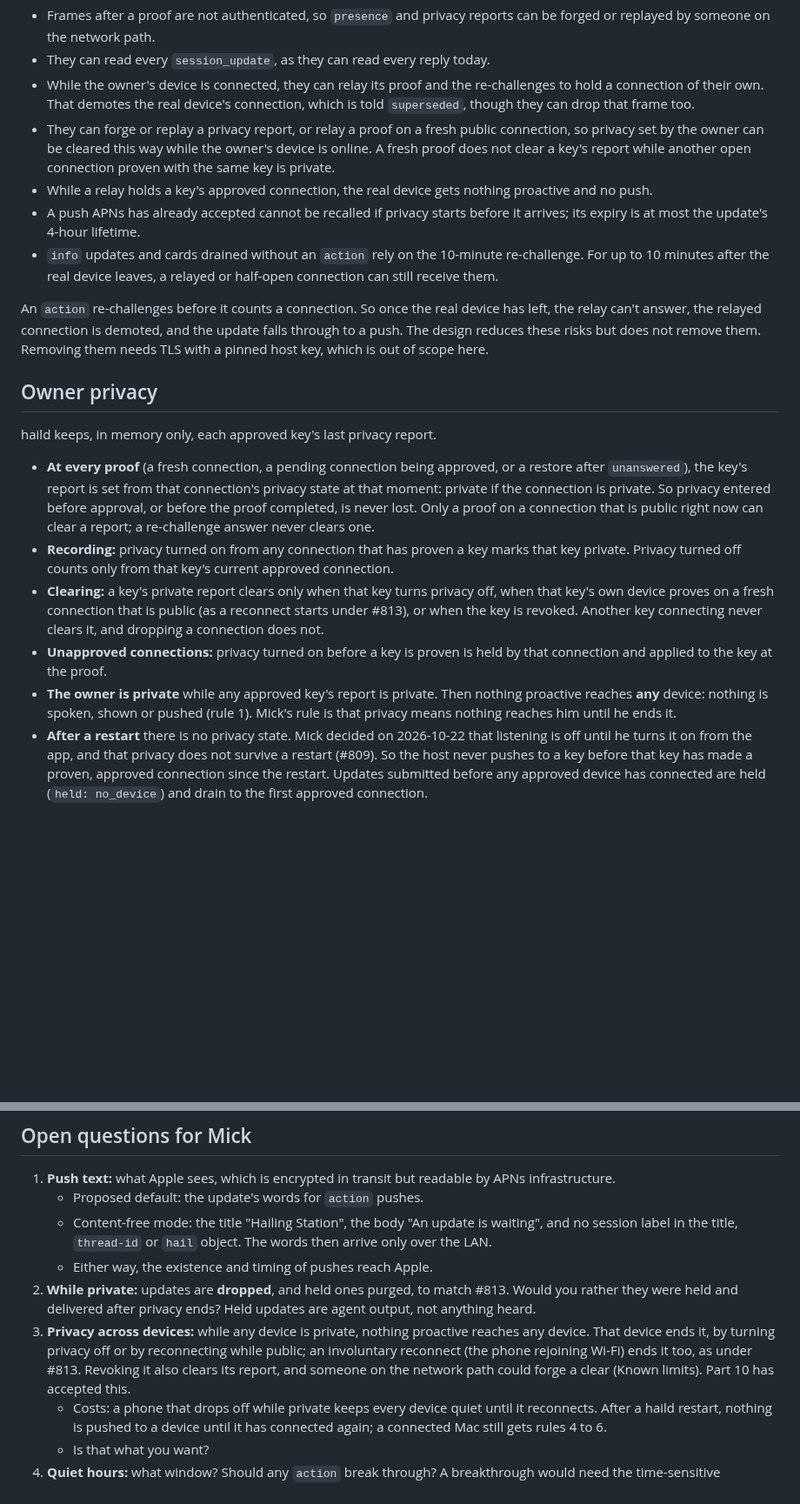
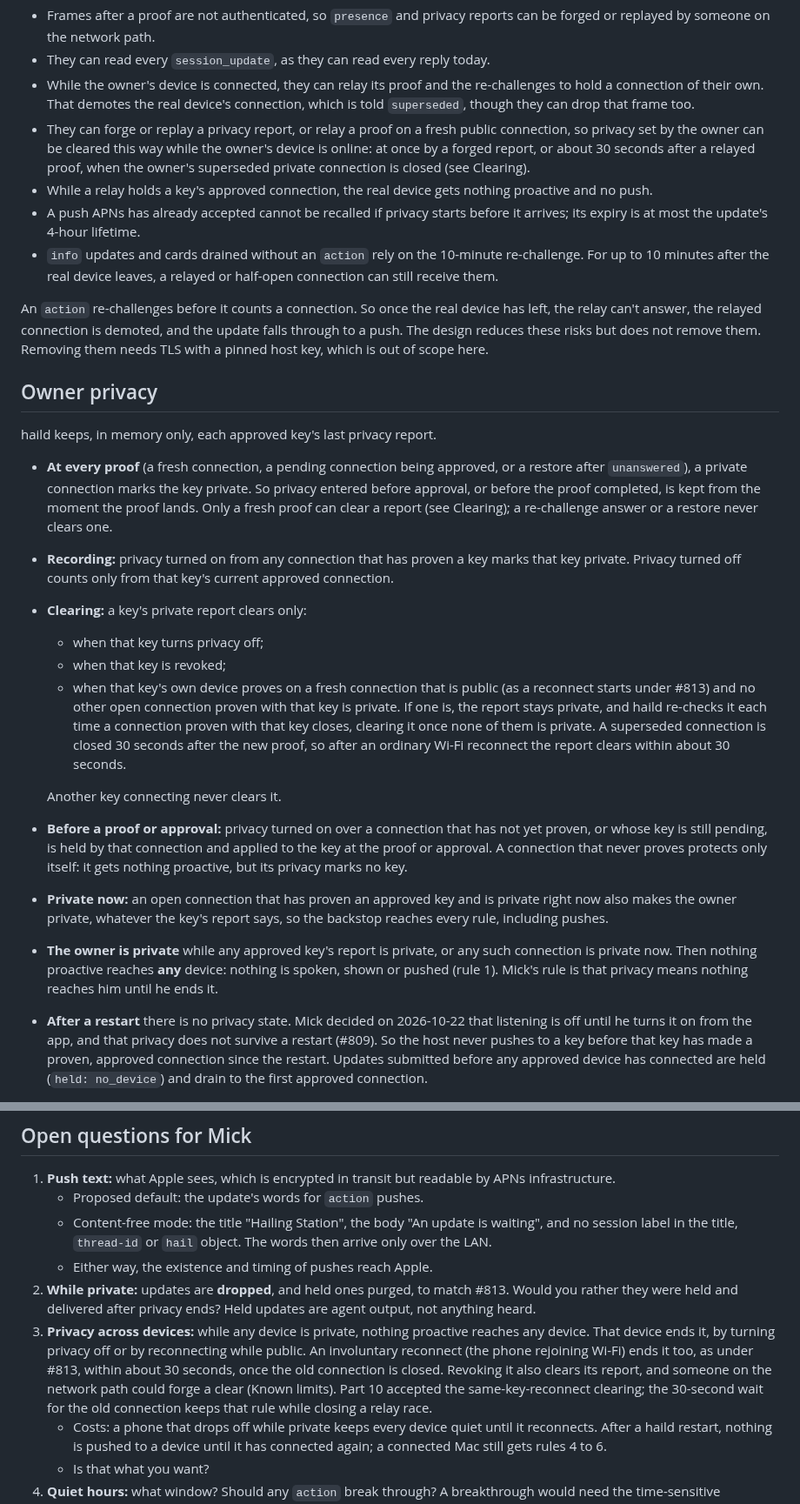
Before and after one commit to mickdarling/hailing-station, a Markdown page: docs/proactive-notifications.md, 2 parts joined by grey strips. Shown at 87% size. Drawn GitHub-style; blank space fills up the shorter version.

```diff
--- a/docs/proactive-notifications.md
+++ b/docs/proactive-notifications.md
@@ -97,8 +100,8 @@ This is the same rule voice routing follows (`docs/voice-routing.md`): a discove
 - While the owner's device is connected, they can relay its proof and the re-challenges to hold a connection of their
   own. That demotes the real device's connection, which is told `superseded`, though they can drop that frame too.
 - They can forge or replay a privacy report, or relay a proof on a fresh public connection, so privacy set by the
-  owner can be cleared this way while the owner's device is online. A fresh proof does not clear a key's report while
-  another open connection proven with the same key is private.
+  owner can be cleared this way while the owner's device is online: at once by a forged report, or about 30 seconds
+  after a relayed proof, when the owner's superseded private connection is closed (see Clearing).
 - While a relay holds a key's approved connection, the real device gets nothing proactive and no push.
 - A push APNs has already accepted cannot be recalled if privacy starts before it arrives; its expiry is at most the
   update's 4-hour lifetime.
@@ -112,20 +115,30 @@ not remove them. Removing them needs TLS with a pinned host key, which is out of
 ## Owner privacy
 
 haild keeps, in memory only, each approved key's last privacy report.
-- **At every proof** (a fresh connection, a pending connection being approved, or a restore after `unanswered`), the
-  key's report is set from that connection's privacy state at that moment: private if the connection is private. So
-  privacy entered before approval, or before the proof completed, is never lost. Only a proof on a connection that is
-  public right now can clear a report; a re-challenge answer never clears one.
+- **At every proof** (a fresh connection, a pending connection being approved, or a restore after `unanswered`), a
+  private connection marks the key private. So privacy entered before approval, or before the proof completed, is
+  kept from the moment the proof lands. Only a fresh proof can clear a report (see Clearing); a re-challenge answer
+  or a restore never clears one.
 - **Recording:** privacy turned on from any connection that has proven a key marks that key private. Privacy turned
   off counts only from that key's current approved connection.
-- **Clearing:** a key's private report clears only when that key turns privacy off, when that key's own device
-  proves on a fresh connection that is public (as a reconnect starts under #813), or when the key is revoked.
-  Another key connecting never clears it, and dropping a connection does not.
-- **Unapproved connections:** privacy turned on before a key is proven is held by that connection and applied to the
-  key at the proof.
-- **The owner is private** while any approved key's report is private. Then nothing proactive reaches **any**
-  device: nothing is spoken, shown or pushed (rule 1). Mick's rule is that privacy means nothing reaches him until he
-  ends it.
+- **Clearing:** a key's private report clears only:
+  - when that key turns privacy off;
+  - when that key is revoked;
+  - when that key's own device proves on a fresh connection that is public (as a reconnect starts under #813) and
+    no other open connection proven with that key is private. If one is, the report stays private, and haild
+    re-checks it each time a connection proven with that key closes, clearing it once none of them is private.
+    A superseded connection is closed 30 seconds after the new proof, so after an ordinary Wi-Fi reconnect the
+    report clears within about 30 seconds.
+
+  Another key connecting never clears it.
+- **Before a proof or approval:** privacy turned on over a connection that has not yet proven, or whose key is still
+  pending, is held by that connection and applied to the key at the proof or approval. A connection that never
+  proves protects only itself: it gets nothing proactive, but its privacy marks no key.
+- **Private now:** an open connection that has proven an approved key and is private right now also makes the owner
+  private, whatever the key's report says, so the backstop reaches every rule, including pushes.
+- **The owner is private** while any approved key's report is private, or any such connection is private now. Then
+  nothing proactive reaches **any** device: nothing is spoken, shown or pushed (rule 1). Mick's rule is that privacy
+  means nothing reaches him until he ends it.
 - **After a restart** there is no privacy state. Mick decided on 2026-10-22 that listening is off until he turns it
   on from the app, and that privacy does not survive a restart (#809). So the host never pushes to a key before that
   key has made a proven, approved connection since the restart. Updates submitted before any approved device has
@@ -319,9 +339,11 @@ So everything except the APNs client and the device store waits for Part 10's st
 2. **While private:** updates are **dropped**, and held ones purged, to match #813. Would you rather they were held
    and delivered after privacy ends? Held updates are agent output, not anything heard.
 3. **Privacy across devices:** while any device is private, nothing proactive reaches any device. That device ends
-   it, by turning privacy off or by reconnecting while public; an involuntary reconnect (the phone rejoining Wi-Fi)
-   ends it too, as under #813. Revoking it also clears its report, and someone on the network path could forge a
-   clear (Known limits). Part 10 has accepted this.
+   it, by turning privacy off or by reconnecting while public. An involuntary reconnect (the phone rejoining Wi-Fi)
+   ends it too, as under #813, within about 30 seconds, once the old connection is closed. Revoking it also clears
+   its report, and someone on the network path could forge a clear (Known limits). Part 10 accepted the
+   same-key-reconnect clearing; the 30-second wait for the old connection keeps that rule while closing a relay
+   race.
    - Costs: a phone that drops off while private keeps every device quiet until it reconnects. After a haild
      restart, nothing is pushed to a device until it has connected again; a connected Mac still gets rules 4 to 6.
    - Is that what you want?
```
Also changed, not shown: other parts of docs/proactive-notifications.md (+23 -13 lines).
